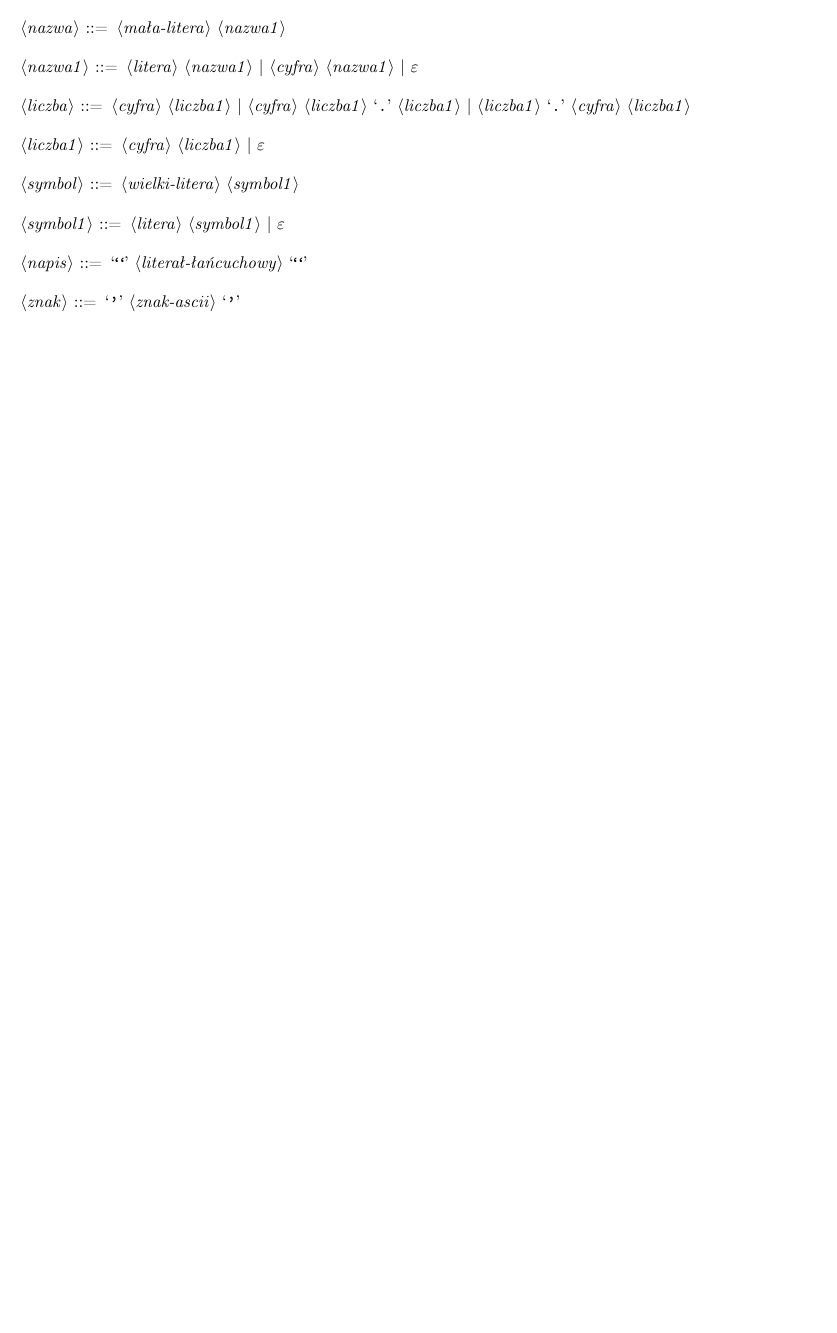
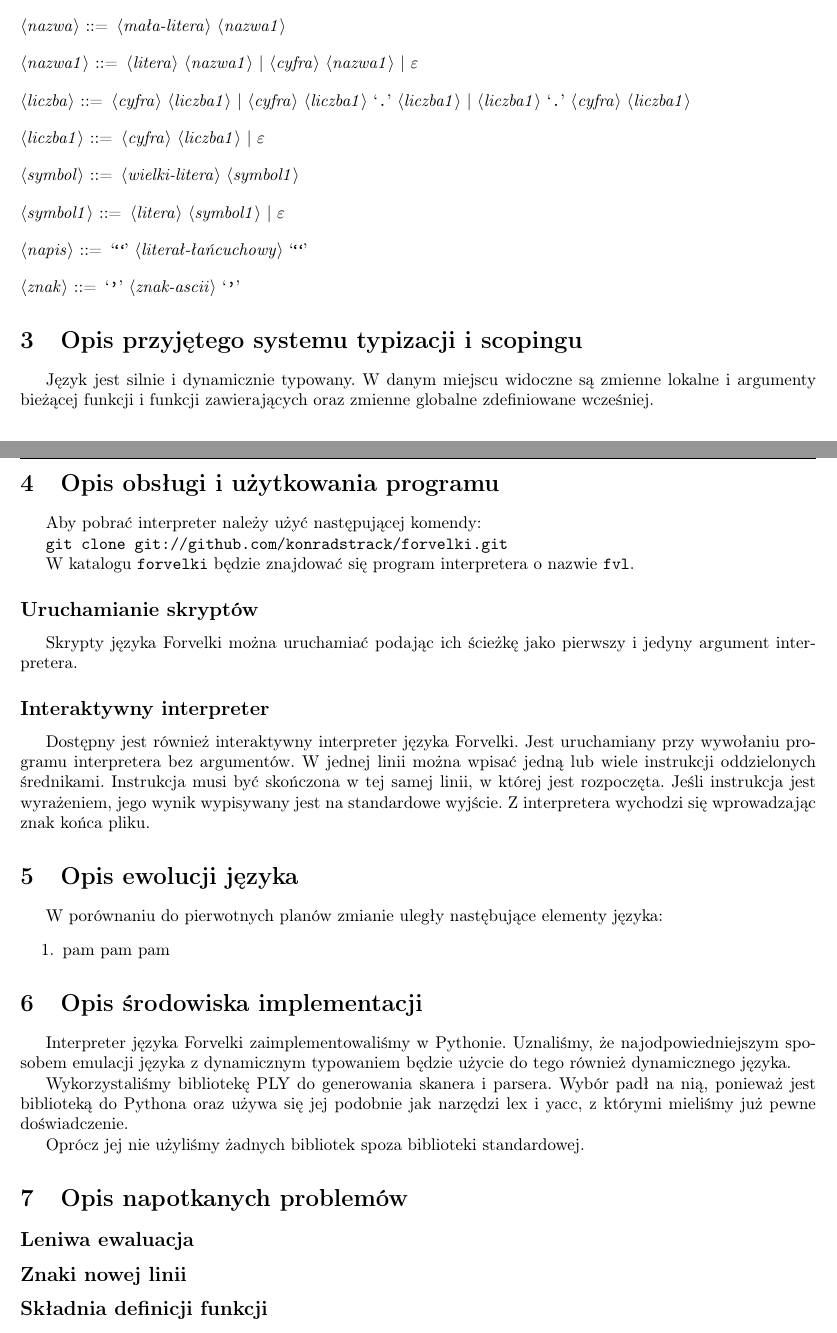
Before and after one commit to konradstrack/forvelki, a LaTeX document (docs/documentation.tex): part of page 4 of 4 before the commit and two parts of pages 4 and 5 of 5 after it, the two joined at a grey line, cut so that both start at the same text, the shorter picture padded with empty space. Compiled offline with pdfLaTeX.

Commit message:
slightly developed documentation

```diff
--- a/docs/documentation.tex
+++ b/docs/documentation.tex
@@ -14,7 +14,9 @@
 \usepackage{multicol}
 \usepackage{fullpage}
 \usepackage{syntax}
+\usepackage{indentfirst}
 
+\setcounter{secnumdepth}{1}
 \setlength{\headheight}{15pt}
 \headsep = 10pt
 \usepackage{listings}
@@ -260,5 +262,50 @@ Funkcja \texttt{read} wczytuje wartość ze standardowego wejścia i zwraca ją.
 
 \end{grammar}
 
+\section{Opis przyjętego systemu typizacji i scopingu}
+	Język jest silnie i dynamicznie typowany.
+	W danym miejscu widoczne są zmienne lokalne i argumenty bieżącej funkcji i funkcji zawierających oraz zmienne globalne zdefiniowane wcześniej.
+
+\section{Opis obsługi i użytkowania programu}
+	Aby pobrać interpreter należy użyć następującej komendy:
+
+	\texttt{git clone git://github.com/konradstrack/forvelki.git}
+
+	W katalogu \texttt{forvelki} będzie znajdować się program interpretera o nazwie \texttt{fvl}.
+
+	\subsection{Uruchamianie skryptów}
+	Skrypty języka Forvelki można uruchamiać podając ich ścieżkę jako pierwszy i jedyny argument interpretera.
+
+	\subsection{Interaktywny interpreter}
+	Dostępny jest również interaktywny interpreter języka Forvelki.
+	Jest uruchamiany przy wywołaniu programu interpretera bez argumentów.
+	W jednej linii można wpisać jedną lub wiele instrukcji oddzielonych średnikami.
+	Instrukcja musi być skończona w tej samej linii, w której jest rozpoczęta.
+	Jeśli instrukcja jest wyrażeniem, jego wynik wypisywany jest na standardowe wyjście.
+	Z interpretera wychodzi się wprowadzając znak końca pliku.
+
+
+\section{Opis ewolucji języka}
+	W porównaniu do pierwotnych planów zmianie uległy nastębujące elementy języka:
+	\begin{enumerate}
+		\item pam pam pam
+	\end{enumerate}
+
+
+%\section{Opis architektury}
+
+\section{Opis środowiska implementacji}
+	Interpreter języka Forvelki zaimplementowaliśmy w Pythonie.
+	Uznaliśmy, że najodpowiedniejszym sposobem emulacji języka z dynamicznym typowaniem będzie użycie do tego również dynamicznego języka.
+
+	Wykorzystaliśmy bibliotekę PLY do generowania skanera i parsera.
+	Wybór padł na nią, ponieważ jest biblioteką do Pythona oraz używa się jej podobnie jak narzędzi lex i yacc, z którymi mieliśmy już pewne doświadczenie.
+
+	Oprócz jej nie użyliśmy żadnych bibliotek spoza biblioteki standardowej.
+
+\section{Opis napotkanych problemów}
+	\subsection{Leniwa ewaluacja}
+	\subsection{Znaki nowej linii}
+	\subsection{Składnia definicji funkcji}
 
 \end{document}
```
